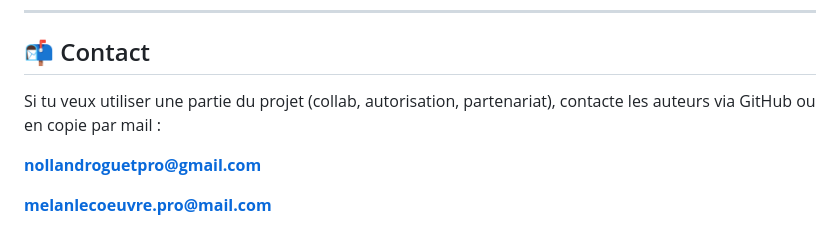
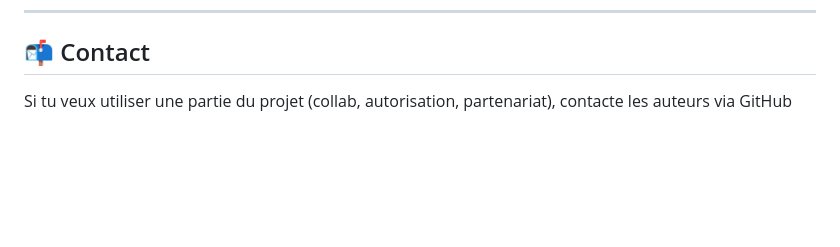
Before and after one commit to NollanRZH/mining-game-rex, a Markdown page: README.md, the part around the change. Drawn GitHub-style; blank space fills up the shorter version.

Commit message:
Update contact section in README
Removed email addresses from the contact section.

```diff
--- a/README.md
+++ b/README.md
@@ -138,8 +138,4 @@ Toute reproduction, copie, modification, redistribution ou utilisation, partiell
 
 ## 📬 Contact
 
-Si tu veux utiliser une partie du projet (collab, autorisation, partenariat), contacte les auteurs via GitHub ou en copie par mail :
-
-**nollandroguetpro@gmail.com**
-
-**melanlecoeuvre.pro@mail.com**
+Si tu veux utiliser une partie du projet (collab, autorisation, partenariat), contacte les auteurs via GitHub
```
